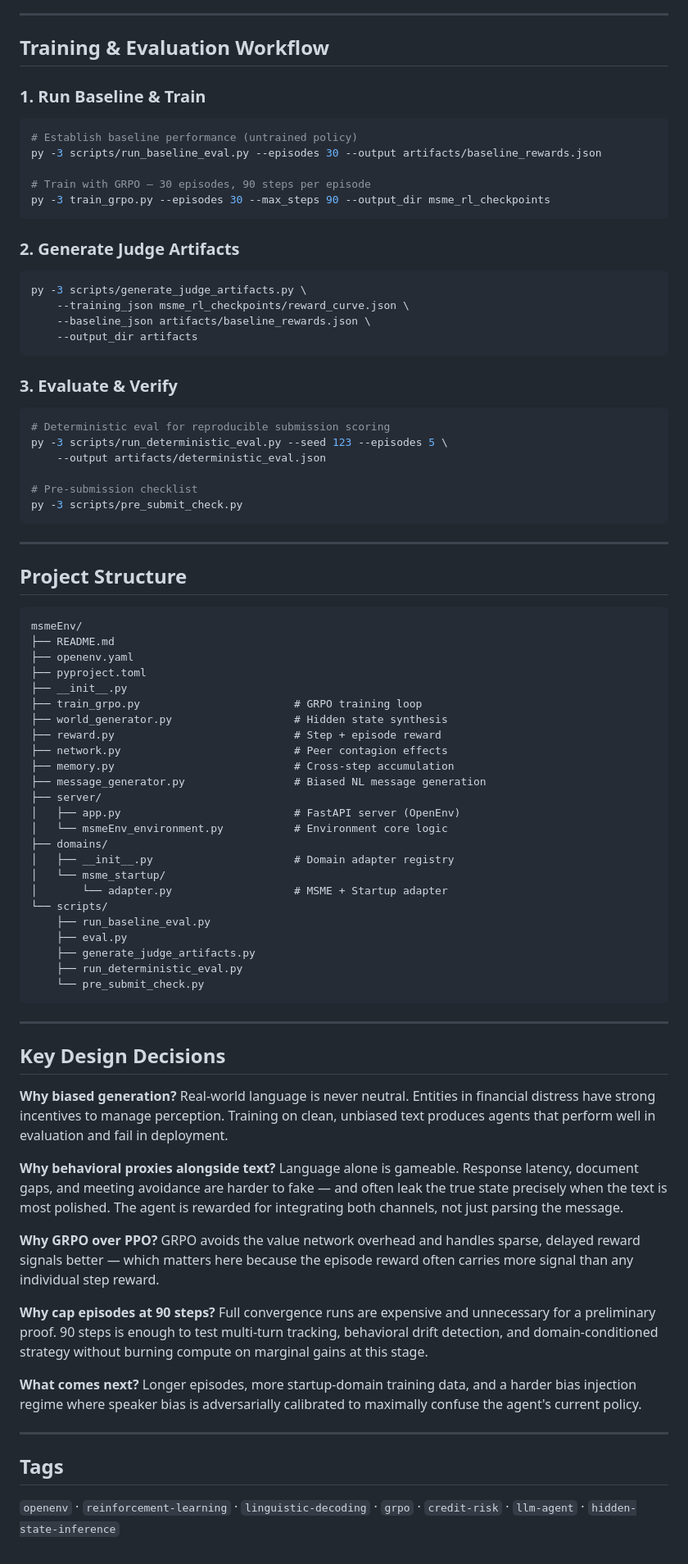
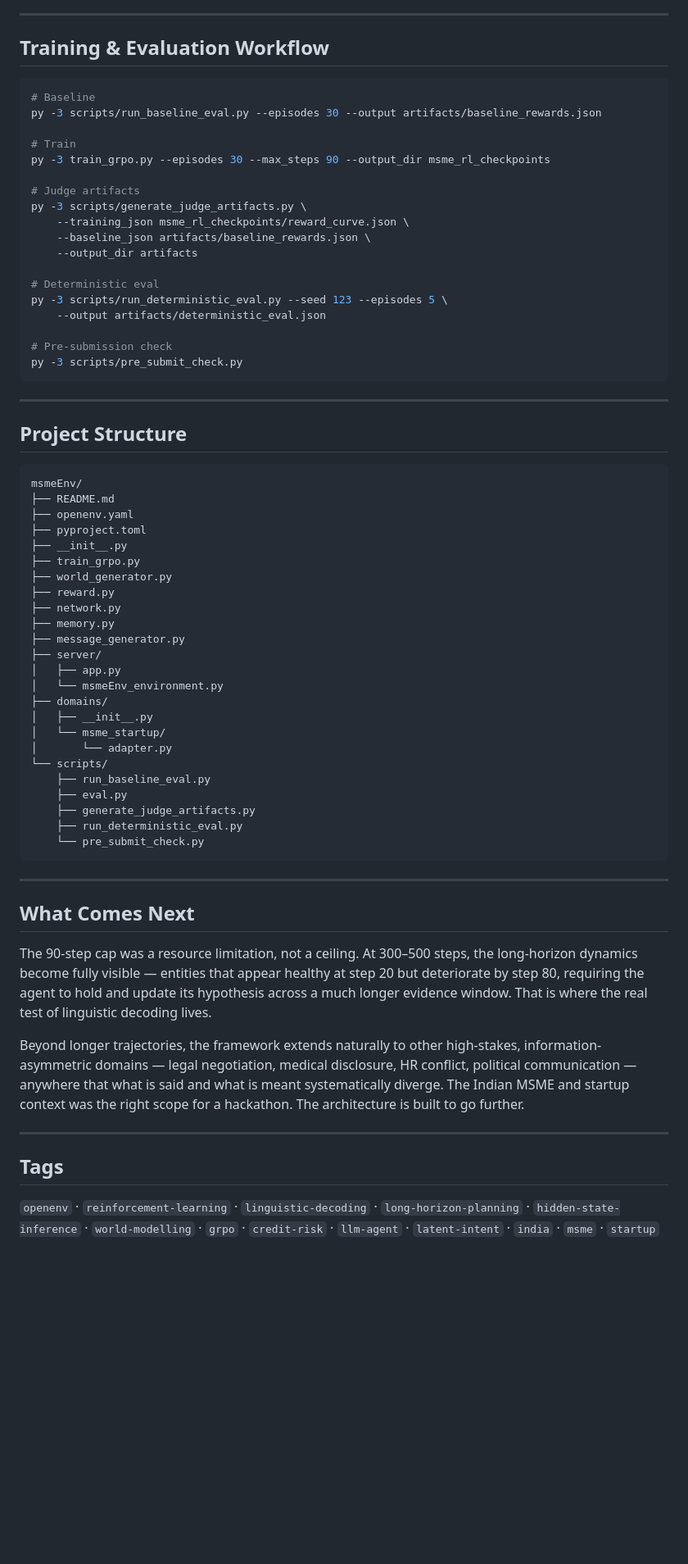
Before and after one commit to di35117/msme_env, a Markdown page: README.md, the part around one of its changes. Shown at 82% size. GitHub-like rendering; blank space fills up the shorter version.

Commit message:
Changed the tone of readme

````diff
--- a/README.md
+++ b/README.md
@@ -181,33 +171,24 @@ This view isolates the reward trend with a moving average, making it easier to s
 
 ## Training & Evaluation Workflow
 
-### 1. Run Baseline & Train
-
 ```bash
-# Establish baseline performance (untrained policy)
+# Baseline
 py -3 scripts/run_baseline_eval.py --episodes 30 --output artifacts/baseline_rewards.json
 
-# Train with GRPO — 30 episodes, 90 steps per episode
+# Train
 py -3 train_grpo.py --episodes 30 --max_steps 90 --output_dir msme_rl_checkpoints
-```
 
-### 2. Generate Judge Artifacts
-
-```bash
+# Judge artifacts
 py -3 scripts/generate_judge_artifacts.py \
     --training_json msme_rl_checkpoints/reward_curve.json \
     --baseline_json artifacts/baseline_rewards.json \
     --output_dir artifacts
-```
 
-### 3. Evaluate & Verify
-
-```bash
-# Deterministic eval for reproducible submission scoring
+# Deterministic eval
 py -3 scripts/run_deterministic_eval.py --seed 123 --episodes 5 \
     --output artifacts/deterministic_eval.json
 
-# Pre-submission checklist
+# Pre-submission check
 py -3 scripts/pre_submit_check.py
 ```
 
@@ -221,19 +202,19 @@ msmeEnv/
 ├── openenv.yaml
 ├── pyproject.toml
 ├── __init__.py
-├── train_grpo.py                        # GRPO training loop
-├── world_generator.py                   # Hidden state synthesis
-├── reward.py                            # Step + episode reward
-├── network.py                           # Peer contagion effects
-├── memory.py                            # Cross-step accumulation
-├── message_generator.py                 # Biased NL message generation
+├── train_grpo.py
+├── world_generator.py
+├── reward.py
+├── network.py
+├── memory.py
+├── message_generator.py
 ├── server/
-│   ├── app.py                           # FastAPI server (OpenEnv)
-│   └── msmeEnv_environment.py           # Environment core logic
+│   ├── app.py
+│   └── msmeEnv_environment.py
 ├── domains/
-│   ├── __init__.py                      # Domain adapter registry
+│   ├── __init__.py
 │   └── msme_startup/
-│       └── adapter.py                   # MSME + Startup adapter
+│       └── adapter.py
 └── scripts/
     ├── run_baseline_eval.py
     ├── eval.py
@@ -244,20 +225,14 @@ msmeEnv/
 
 ---
 
-## Key Design Decisions
+## What Comes Next
 
-**Why biased generation?** Real-world language is never neutral. Entities in financial distress have strong incentives to manage perception. Training on clean, unbiased text produces agents that perform well in evaluation and fail in deployment.
+The 90-step cap was a resource limitation, not a ceiling. At 300–500 steps, the long-horizon dynamics become fully visible — entities that appear healthy at step 20 but deteriorate by step 80, requiring the agent to hold and update its hypothesis across a much longer evidence window. That is where the real test of linguistic decoding lives.
 
-**Why behavioral proxies alongside text?** Language alone is gameable. Response latency, document gaps, and meeting avoidance are harder to fake — and often leak the true state precisely when the text is most polished. The agent is rewarded for integrating both channels, not just parsing the message.
-
-**Why GRPO over PPO?** GRPO avoids the value network overhead and handles sparse, delayed reward signals better — which matters here because the episode reward often carries more signal than any individual step reward.
-
-**Why cap episodes at 90 steps?** Full convergence runs are expensive and unnecessary for a preliminary proof. 90 steps is enough to test multi-turn tracking, behavioral drift detection, and domain-conditioned strategy without burning compute on marginal gains at this stage.
-
-**What comes next?** Longer episodes, more startup-domain training data, and a harder bias injection regime where speaker bias is adversarially calibrated to maximally confuse the agent's current policy.
+Beyond longer trajectories, the framework extends naturally to other high-stakes, information-asymmetric domains — legal negotiation, medical disclosure, HR conflict, political communication — anywhere that what is said and what is meant systematically diverge. The Indian MSME and startup context was the right scope for a hackathon. The architecture is built to go further.
 
 ---
 
 ## Tags
 
-`openenv` · `reinforcement-learning` · `linguistic-decoding` · `grpo` · `credit-risk` · `llm-agent` · `hidden-state-inference`
+`openenv` · `reinforcement-learning` · `linguistic-decoding` · `long-horizon-planning` · `hidden-state-inference` · `world-modelling` · `grpo` · `credit-risk` · `llm-agent` · `latent-intent` · `india` · `msme` · `startup`
````
Also changed, not shown: other parts of README.md (+50 -60 lines).
